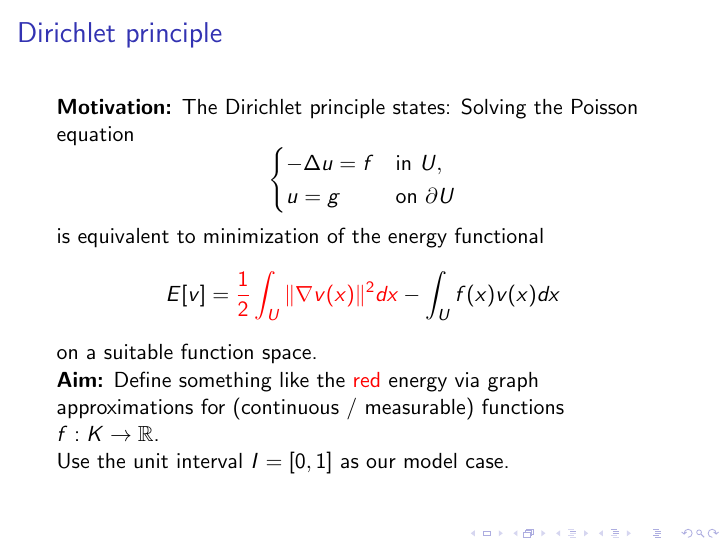
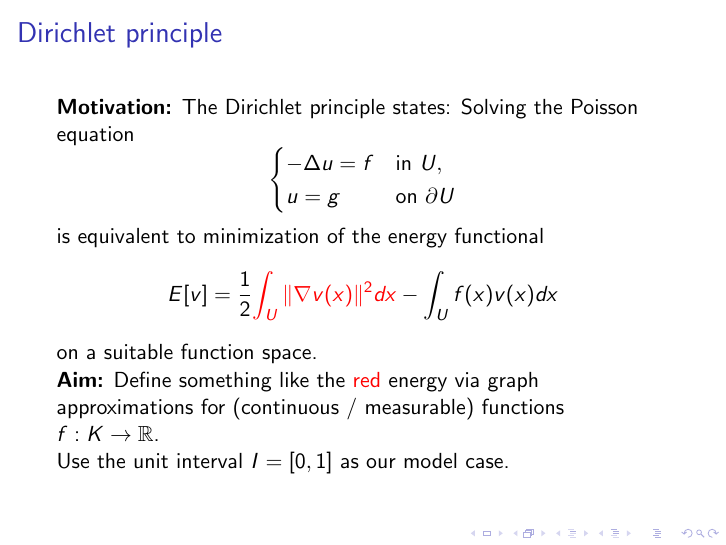
Before and after one commit to oompf/isem26-beamer, LaTeX slides (main.tex, which reads part1.tex): page 9 of 10. Compiled offline with pdfLaTeX.

Commit message:
Commit #8

```diff
--- a/part1.tex
+++ b/part1.tex
@@ -221,7 +221,7 @@
             u = g &\text{on } \partial U
         \end{cases} \]
     is equivalent to minimization of the energy functional
-    \[ E[v] = \textcolor{red}{\frac{1}{2} \int_U \| \nabla v(x) \|^2 dx} - \int_U f(x)v(x) dx \]
+    \[ E[v] = \frac{1}{2} \textcolor{red}{\int_U \| \nabla v(x) \|^2 dx} - \int_U f(x)v(x) dx \]
     on a suitable function space.
 
     \textbf{Aim:} Define something like the \textcolor{red}{red} energy via graph approximations for (continuous / measurable) functions \(f: K \to \R \).
```
